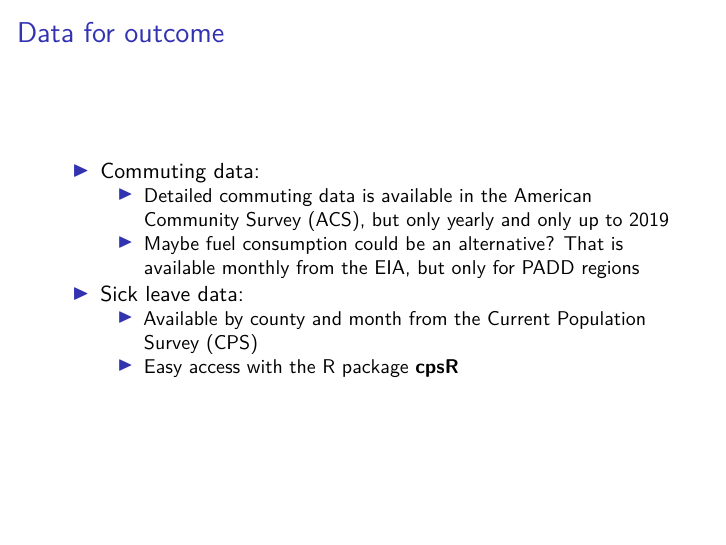
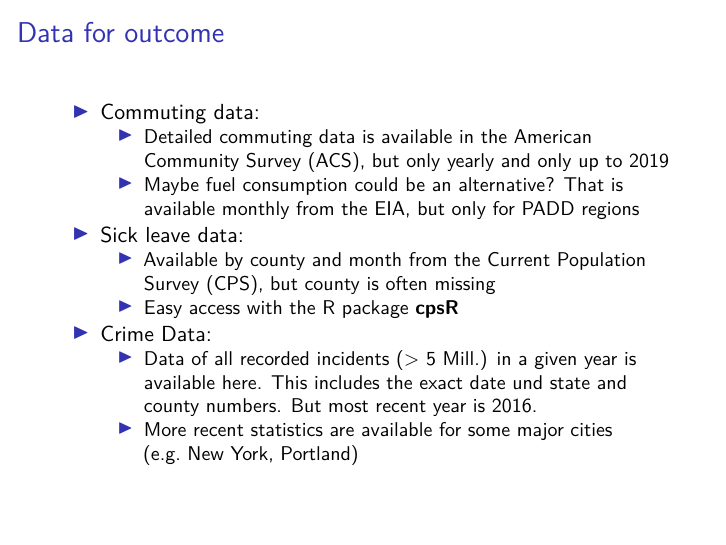
Before and after one commit to gregorsteiner/MasterThesis, an R Markdown document (Presentation for Esther/Presentation_Esther.Rmd): page 3 of 3. The pictures show the output file Presentation for Esther/Presentation_Esther.pdf that the author committed with the source.

Commit message:
New crime data soure

```diff
--- a/Presentation for Esther/Presentation_Esther.Rmd
+++ b/Presentation for Esther/Presentation_Esther.Rmd
@@ -30,5 +30,9 @@ knitr::include_graphics("TempAnomMap.png")
   + Maybe fuel consumption could be an alternative? That is available monthly from the [EIA](https://www.eia.gov/opendata/qb.php?category=401685), but only for PADD regions
 
 * Sick leave data:
-  + Available by county and month from the [Current Population Survey (CPS)](https://www.census.gov/data/datasets/time-series/demo/cps/cps-basic.html)
+  + Available by county and month from the [Current Population Survey (CPS)](https://www.census.gov/data/datasets/time-series/demo/cps/cps-basic.html), but county is often missing
   + Easy access with the R package [**cpsR**](https://github.com/matt-saenz/cpsR)
+
+* Crime Data:
+  + Data of all recorded incidents (> 5 Mill.) in a given year is available [here](https://www.icpsr.umich.edu/web/NACJD/series/128?start=0&SERIESQ=128&ARCHIVE=NACJD&PUBLISH_STATUS=PUBLISHED&sort=DATEUPDATED%20desc&rows=50). This includes the exact date und state and county numbers. But most recent year is 2016.
+  + More recent statistics are available for some major cities (e.g. New York, Portland)
```
Also changed, not shown: Presentation for Esther/Presentation_Esther.pdf.
